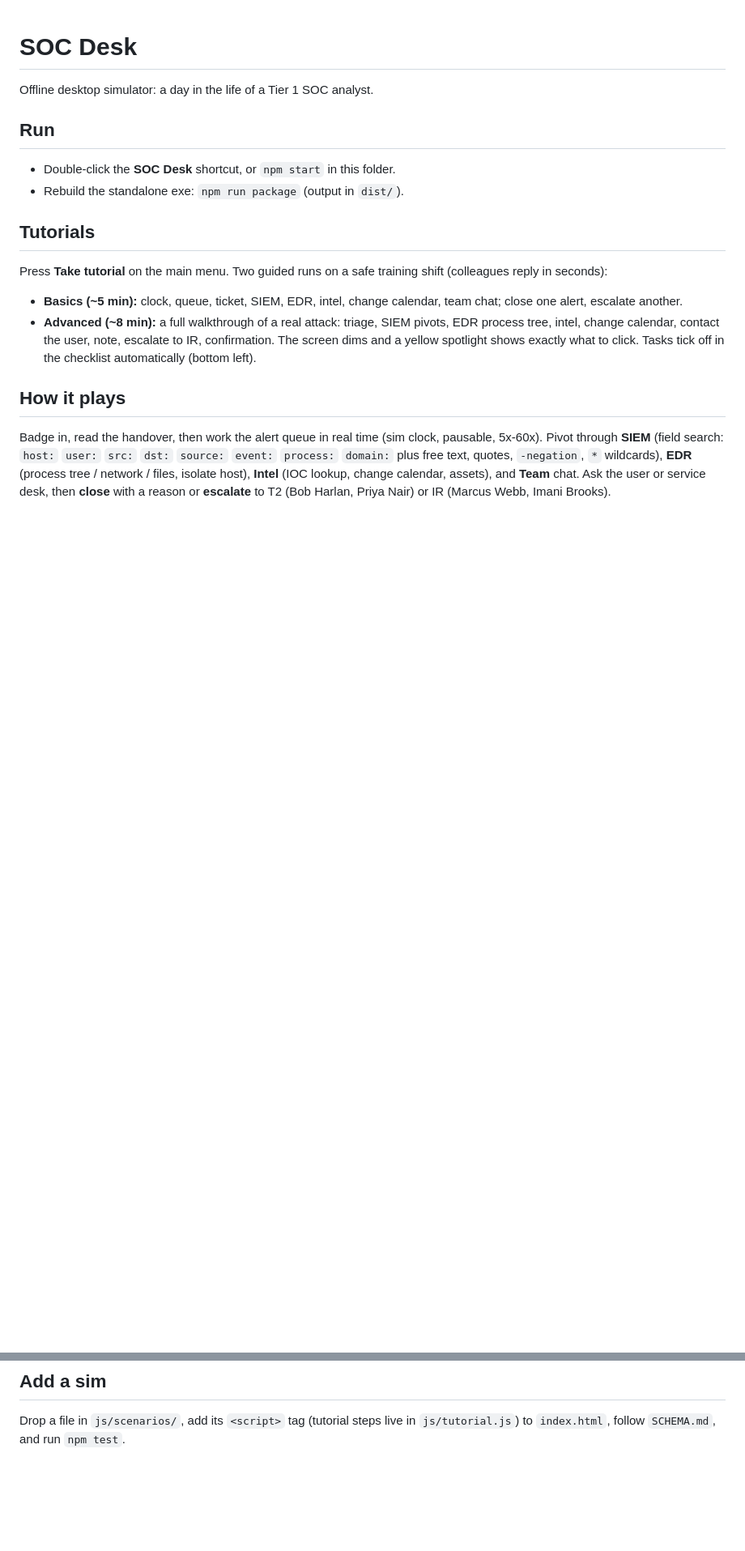
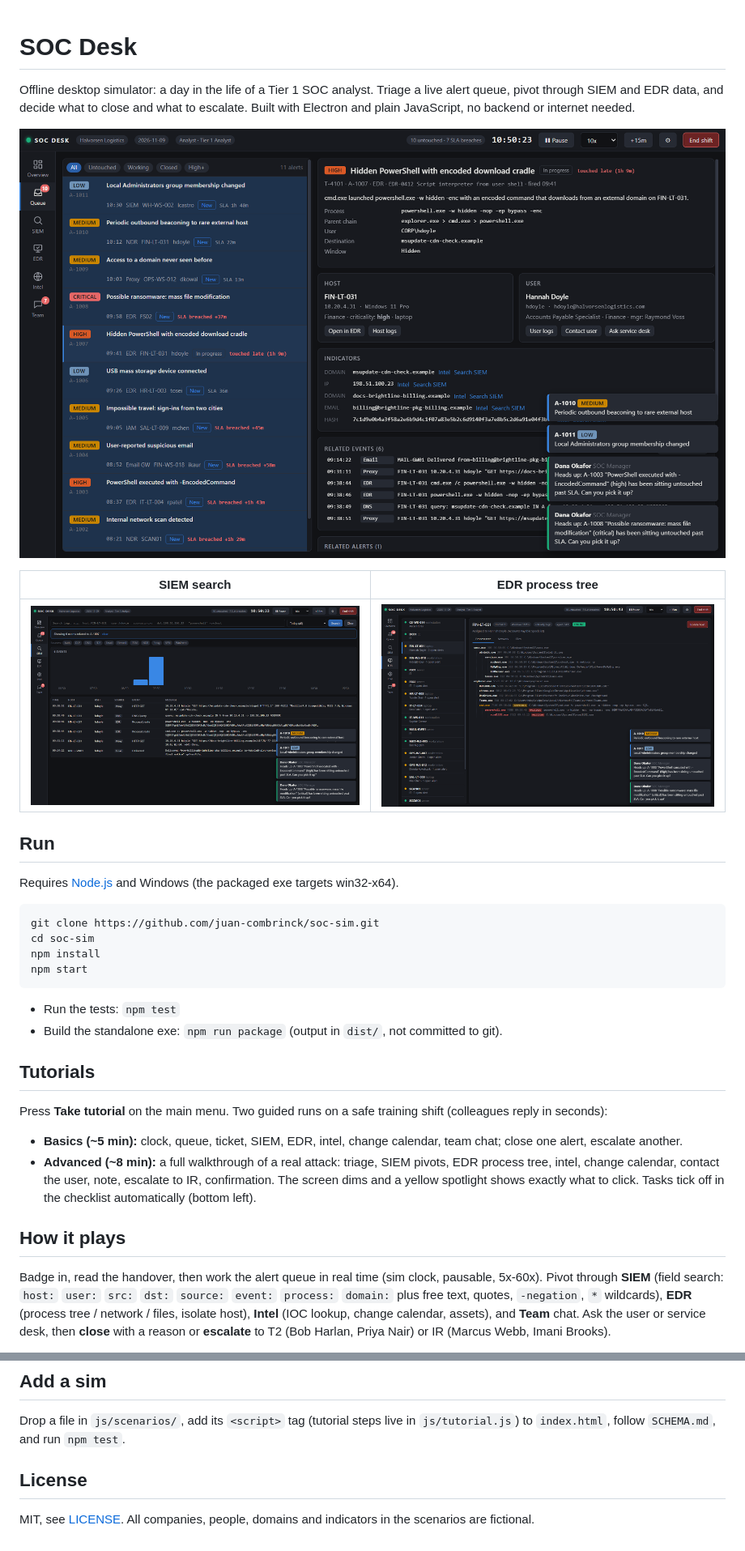
Before and after one commit to juan-combrinck/soc-sim, a Markdown page: README.md, 2 parts joined by grey strips. Shown at 81% size. Drawn GitHub-style; pictures changed too: docs/screenshots/edr.png (added), docs/screenshots/queue.png (added), docs/screenshots/siem.png (added); blank space fills up the shorter version.

Commit message:
Add screenshots, MIT license, and update README
Co-Authored-By: Claude Sonnet 5.5 <noreply@anthropic.com>

````diff
--- a/README.md
+++ b/README.md
@@ -1,10 +1,23 @@
 # SOC Desk
 
-Offline desktop simulator: a day in the life of a Tier 1 SOC analyst.
+Offline desktop simulator: a day in the life of a Tier 1 SOC analyst. Triage a live alert queue, pivot through SIEM and EDR data, and decide what to close and what to escalate. Built with Electron and plain JavaScript, no backend or internet needed.
+
+![Alert queue and ticket](docs/screenshots/queue.png)
+
+| SIEM search | EDR process tree |
+|---|---|
+| ![SIEM](docs/screenshots/siem.png) | ![EDR](docs/screenshots/edr.png) |
 
 ## Run
-- Double-click the **SOC Desk** shortcut, or `npm start` in this folder.
-- Rebuild the standalone exe: `npm run package` (output in `dist/`).
+Requires [Node.js](https://nodejs.org/) and Windows (the packaged exe targets win32-x64).
+```
+git clone https://github.com/juan-combrinck/soc-sim.git
+cd soc-sim
+npm install
+npm start
+```
+- Run the tests: `npm test`
+- Build the standalone exe: `npm run package` (output in `dist/`, not committed to git).
 
 ## Tutorials
 Press **Take tutorial** on the main menu. Two guided runs on a safe training shift (colleagues reply in seconds):
@@ -35,3 +48,6 @@ Change the warning text in the Settings (gear) dialog.
 
 ## Add a sim
 Drop a file in `js/scenarios/`, add its `<script>` tag (tutorial steps live in `js/tutorial.js`) to `index.html`, follow `SCHEMA.md`, and run `npm test`.
+
+## License
+MIT, see [LICENSE](LICENSE). All companies, people, domains and indicators in the scenarios are fictional.
````
Also changed, not shown: other parts of README.md (+1 -1 lines), 2 other files.
